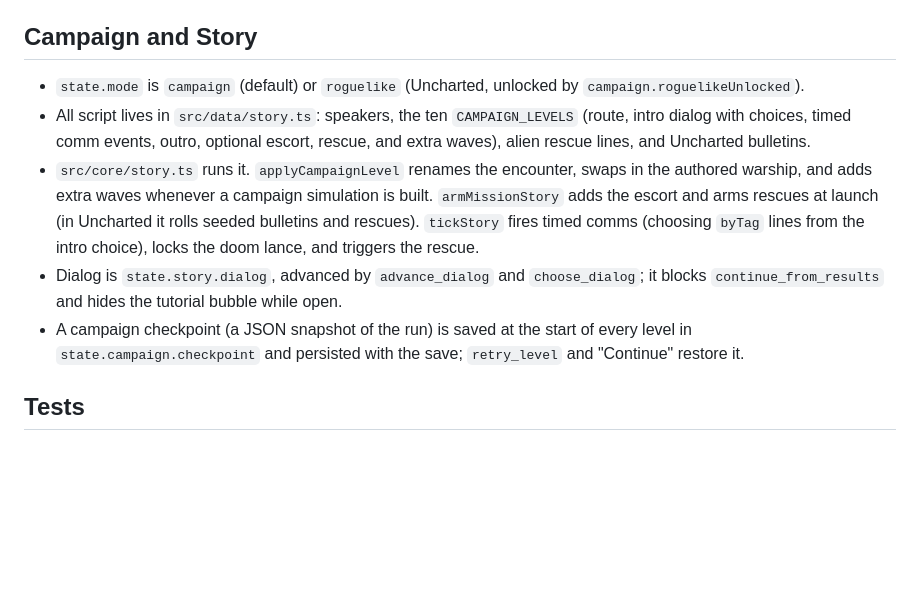
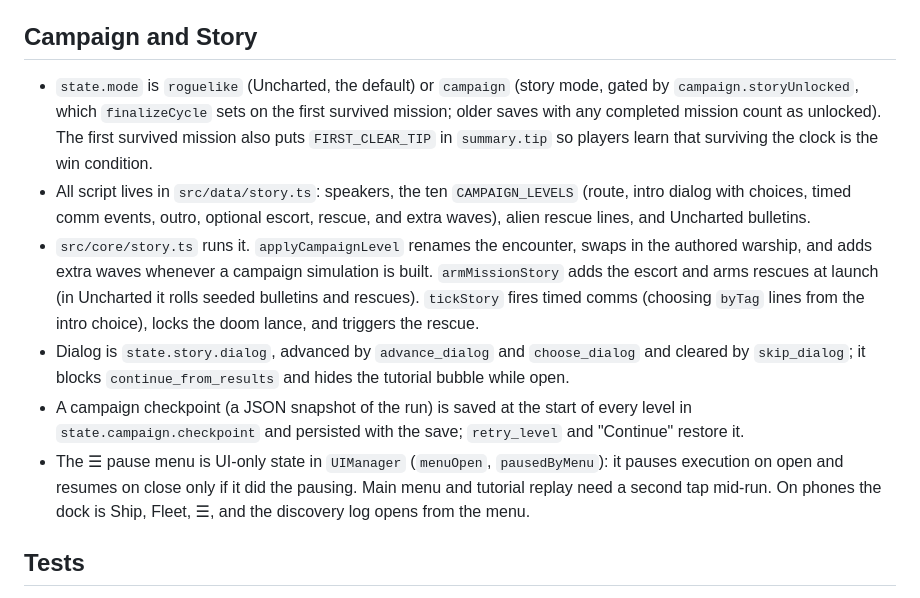
Before and after one commit to ericop/the-last-good-plan, a Markdown page: DEV_NOTES.md, the part around the change. Drawn GitHub-style; blank space fills up the shorter version.

```diff
--- a/DEV_NOTES.md
+++ b/DEV_NOTES.md
@@ -50,17 +50,23 @@ The key future-proofing choice is that UI and scene input never mutate gameplay
 
 ## Campaign and Story
 
-- `state.mode` is `campaign` (default) or `roguelike` (Uncharted, unlocked by `campaign.roguelikeUnlocked`).
+- `state.mode` is `roguelike` (Uncharted, the default) or `campaign` (story mode, gated by `campaign.storyUnlocked`,
+  which `finalizeCycle` sets on the first survived mission; older saves with any completed mission count as
+  unlocked). The first survived mission also puts `FIRST_CLEAR_TIP` in `summary.tip` so players learn that surviving
+  the clock is the win condition.
 - All script lives in `src/data/story.ts`: speakers, the ten `CAMPAIGN_LEVELS` (route, intro dialog with choices,
   timed comm events, outro, optional escort, rescue, and extra waves), alien rescue lines, and Uncharted bulletins.
 - `src/core/story.ts` runs it. `applyCampaignLevel` renames the encounter, swaps in the authored warship, and adds
   extra waves whenever a campaign simulation is built. `armMissionStory` adds the escort and arms rescues at launch
   (in Uncharted it rolls seeded bulletins and rescues). `tickStory` fires timed comms (choosing `byTag` lines from
   the intro choice), locks the doom lance, and triggers the rescue.
-- Dialog is `state.story.dialog`, advanced by `advance_dialog` and `choose_dialog`; it blocks
+- Dialog is `state.story.dialog`, advanced by `advance_dialog` and `choose_dialog` and cleared by `skip_dialog`; it blocks
   `continue_from_results` and hides the tutorial bubble while open.
 - A campaign checkpoint (a JSON snapshot of the run) is saved at the start of every level in
   `state.campaign.checkpoint` and persisted with the save; `retry_level` and "Continue" restore it.
+- The ☰ pause menu is UI-only state in `UIManager` (`menuOpen`, `pausedByMenu`): it pauses execution on open and
+  resumes on close only if it did the pausing. Main menu and tutorial replay need a second tap mid-run. On phones the
+  dock is Ship, Fleet, ☰, and the discovery log opens from the menu.
 
 ## Tests
 
```
Also changed, not shown: CLAUDE.md (+2 -2 lines), README.md (+11 -6 lines).
